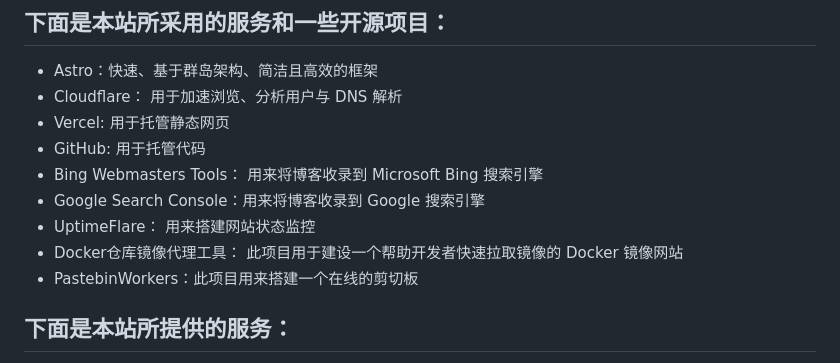
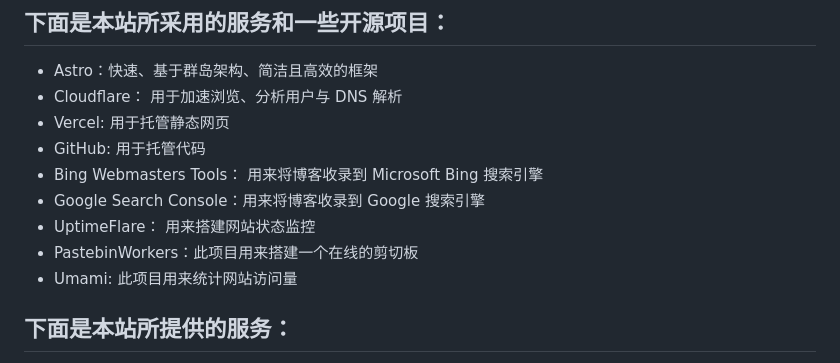
Before and after one commit to MichaelSatoshi1983/myNewBlog, a Markdown page: src/pages/about.md, the part around the change. Rendered like a GitHub page.

Commit message:
fear add umami

```diff
--- a/src/pages/about.md
+++ b/src/pages/about.md
@@ -19,8 +19,8 @@ title: "About"
 - Bing Webmasters Tools： 用来将博客收录到 Microsoft Bing 搜索引擎
 - Google Search Console：用来将博客收录到 Google 搜索引擎
 - UptimeFlare： 用来搭建网站状态监控
-- Docker仓库镜像代理工具： 此项目用于建设一个帮助开发者快速拉取镜像的 Docker 镜像网站
 - PastebinWorkers：此项目用来搭建一个在线的剪切板
+- Umami: 此项目用来统计网站访问量
 
 ## 下面是本站所提供的服务：
 
```
